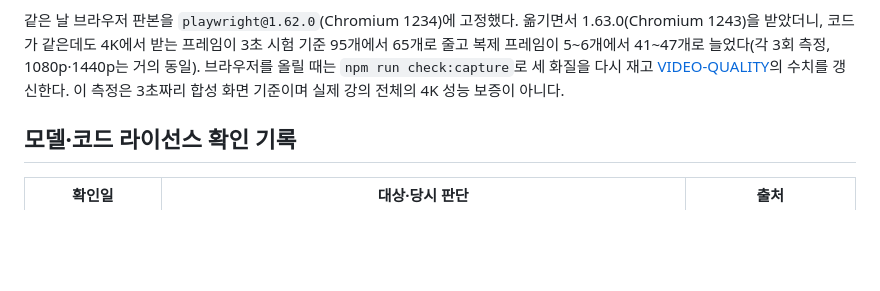
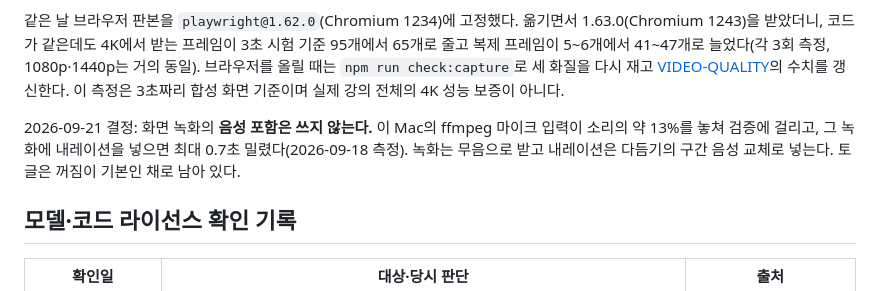
Before and after one commit to SeoJHeasdw/local-tts-engine, a Markdown page: docs/DECISIONS.md, the part around the change. Rendered like a GitHub page; blank space fills up the shorter version.

```diff
--- a/docs/DECISIONS.md
+++ b/docs/DECISIONS.md
@@ -112,6 +112,11 @@ Anthropic의 `안쓰로픽`과 `엔트로픽`은 모두 거리 0.100으로 문
 다시 재고 [VIDEO-QUALITY](VIDEO-QUALITY.md)의 수치를 갱신한다. 이 측정은 3초짜리
 합성 화면 기준이며 실제 강의 전체의 4K 성능 보증이 아니다.
 
+2026-09-21 결정: 화면 녹화의 **음성 포함은 쓰지 않는다.** 이 Mac의 ffmpeg 마이크 입력이
+소리의 약 13%를 놓쳐 검증에 걸리고, 그 녹화에 내레이션을 넣으면 최대 0.7초 밀렸다(2026-09-18
+측정). 녹화는 무음으로 받고 내레이션은 다듬기의 구간 음성 교체로 넣는다. 토글은 꺼짐이 기본인
+채로 남아 있다.
+
 ## 모델·코드 라이선스 확인 기록
 
 | 확인일 | 대상·당시 판단 | 출처 |
```
Also changed, not shown: docs/HANDOFF.md (+26 -25 lines).
